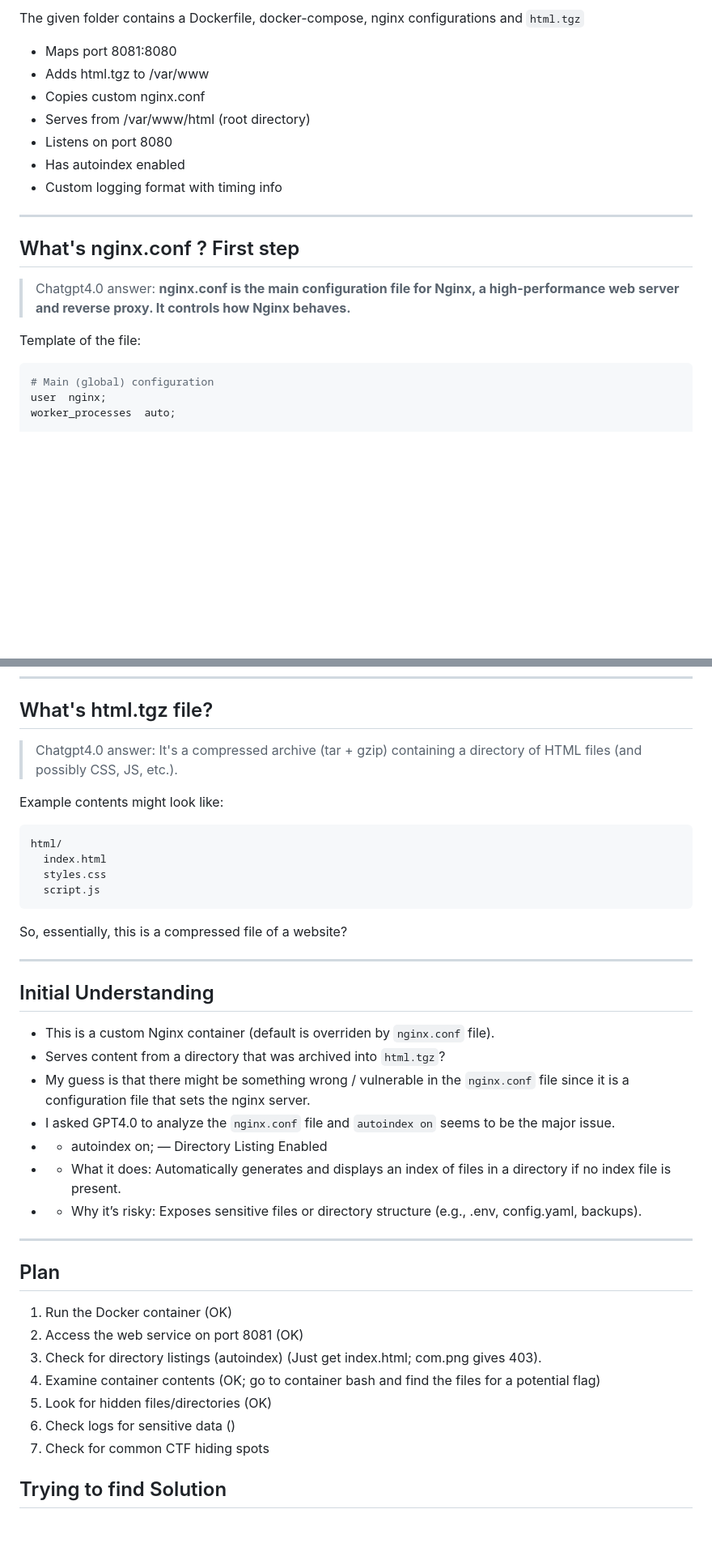
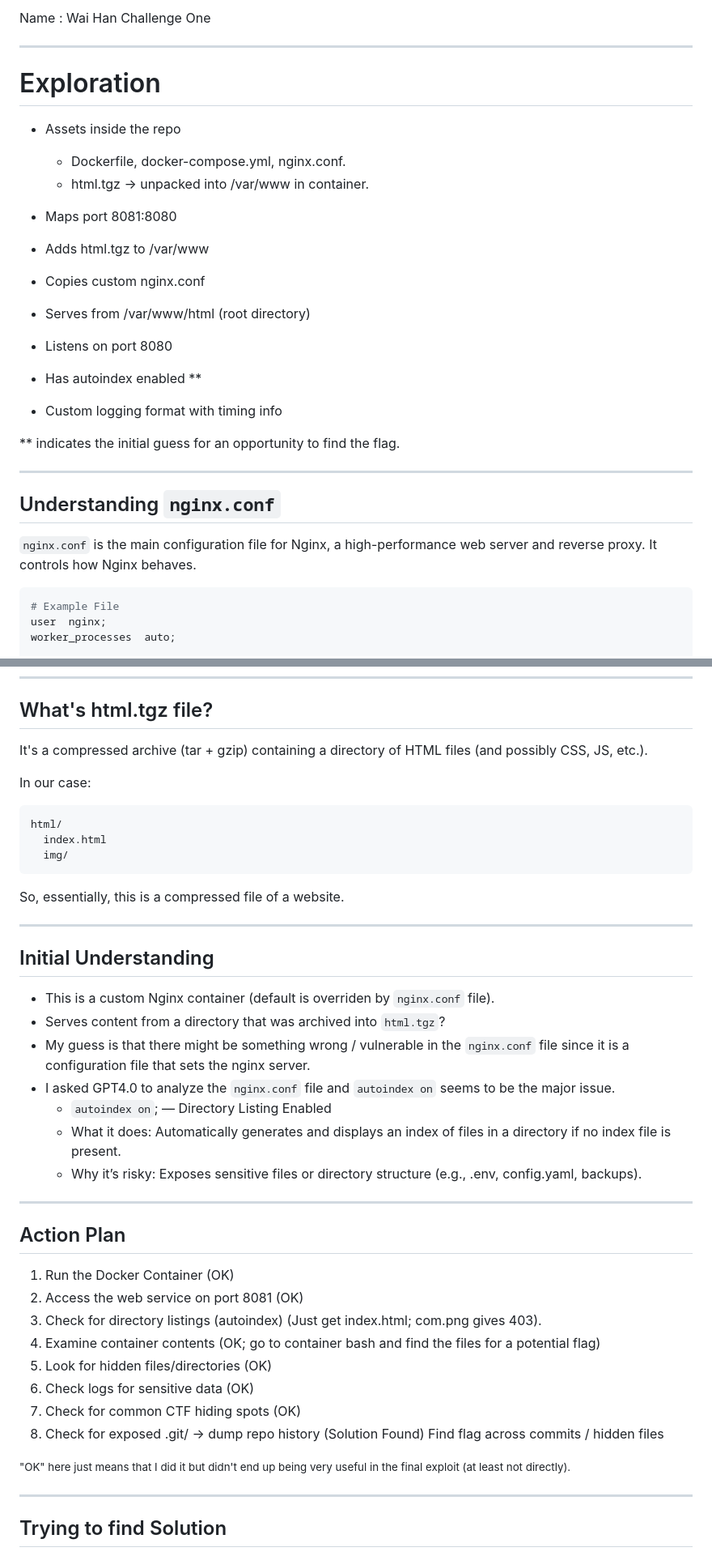
Before and after one commit to waihankan/exercise, a Markdown page: one/README.md, 2 parts joined by grey strips. Shown at 81% size. Rendered like a GitHub page; blank space fills up the shorter version.

Commit message:
revise readme for one

````diff
--- a/one/README.md
+++ b/one/README.md
@@ -1,25 +1,35 @@
 
 
+Name : Wai Han
+Challenge One
+
 ---
-The given folder contains a Dockerfile, docker-compose, nginx configurations and `html.tgz`
+
+
+# Exploration
+
+* Assets inside the repo
+    * Dockerfile, docker-compose.yml, nginx.conf.
+    * html.tgz -> unpacked into /var/www in container.
 
 * Maps port 8081:8080
 * Adds html.tgz to /var/www
 * Copies custom nginx.conf
 * Serves from /var/www/html (root directory)
 * Listens on port 8080
-* Has autoindex enabled
+* Has autoindex enabled **
 * Custom logging format with timing info
+
+** indicates the initial guess for an opportunity to find the flag.
 
 ---
 
-## What's nginx.conf ? First step
-> Chatgpt4.0 answer: **nginx.conf is the main configuration file for Nginx, a high-performance web server and reverse proxy. It controls how Nginx behaves.**
+## Understanding `nginx.conf`
 
-Template of the file:
+`nginx.conf` is the main configuration file for Nginx, a high-performance web server and reverse proxy. It controls how Nginx behaves.
 
 ```nginx
-# Main (global) configuration
+# Example File
 user  nginx;
 worker_processes  auto;
 
@@ -57,19 +67,16 @@ http {
 
 ## What's html.tgz file?
 
-> Chatgpt4.0 answer: It's a compressed archive (tar + gzip) containing a directory of HTML files (and possibly CSS, JS, etc.).
+It's a compressed archive (tar + gzip) containing a directory of HTML files (and possibly CSS, JS, etc.).
 
-Example contents might look like:
-
+In our case:
 ```css
 html/
   index.html
-  styles.css
-  script.js
+  img/
 ```
 
-So, essentially, this is a compressed file of a website?
-
+So, essentially, this is a compressed file of a website.
 
 ---
 
@@ -79,21 +86,27 @@ So, essentially, this is a compressed file of a website?
 - Serves content from a directory that was archived into `html.tgz`?
 - My guess is that there might be something wrong / vulnerable in the `nginx.conf` file since it is a configuration file that sets the nginx server.
 - I asked GPT4.0 to analyze the `nginx.conf` file and `autoindex on` seems to be the major issue.
-- *  autoindex on; — Directory Listing Enabled
-- * What it does: Automatically generates and displays an index of files in a directory if no index file is present.
-- * Why it’s risky: Exposes sensitive files or directory structure (e.g., .env, config.yaml, backups).
+    *  `autoindex on`; — Directory Listing Enabled
+    * What it does: Automatically generates and displays an index of files in a directory if no index file is present.
+    * Why it’s risky: Exposes sensitive files or directory structure (e.g., .env, config.yaml, backups).
 
 ---
 
-## Plan
+## Action Plan
 
-1. Run the Docker container                             (OK)
+1. Run the Docker Container                             (OK)
 2. Access the web service on port 8081                  (OK)
 3. Check for directory listings (autoindex)             (Just get index.html; com.png gives 403).
 4. Examine container contents                           (OK; go to container bash and find the files for a potential flag)
 5. Look for hidden files/directories                    (OK)
-6. Check logs for sensitive data                        ()
-7. Check for common CTF hiding spots
+6. Check logs for sensitive data                        (OK)
+7. Check for common CTF hiding spots                    (OK)
+8. Check for exposed .git/ → dump repo history          (Solution Found)
+    Find flag across commits / hidden files
+
+<small>"OK" here just means that I did it but didn't end up being very useful in the final exploit (at least not directly).</small>
+
+---
 
 ## Trying to find Solution
 
````
Also changed, not shown: other parts of one/README.md (+15 -4 lines).
